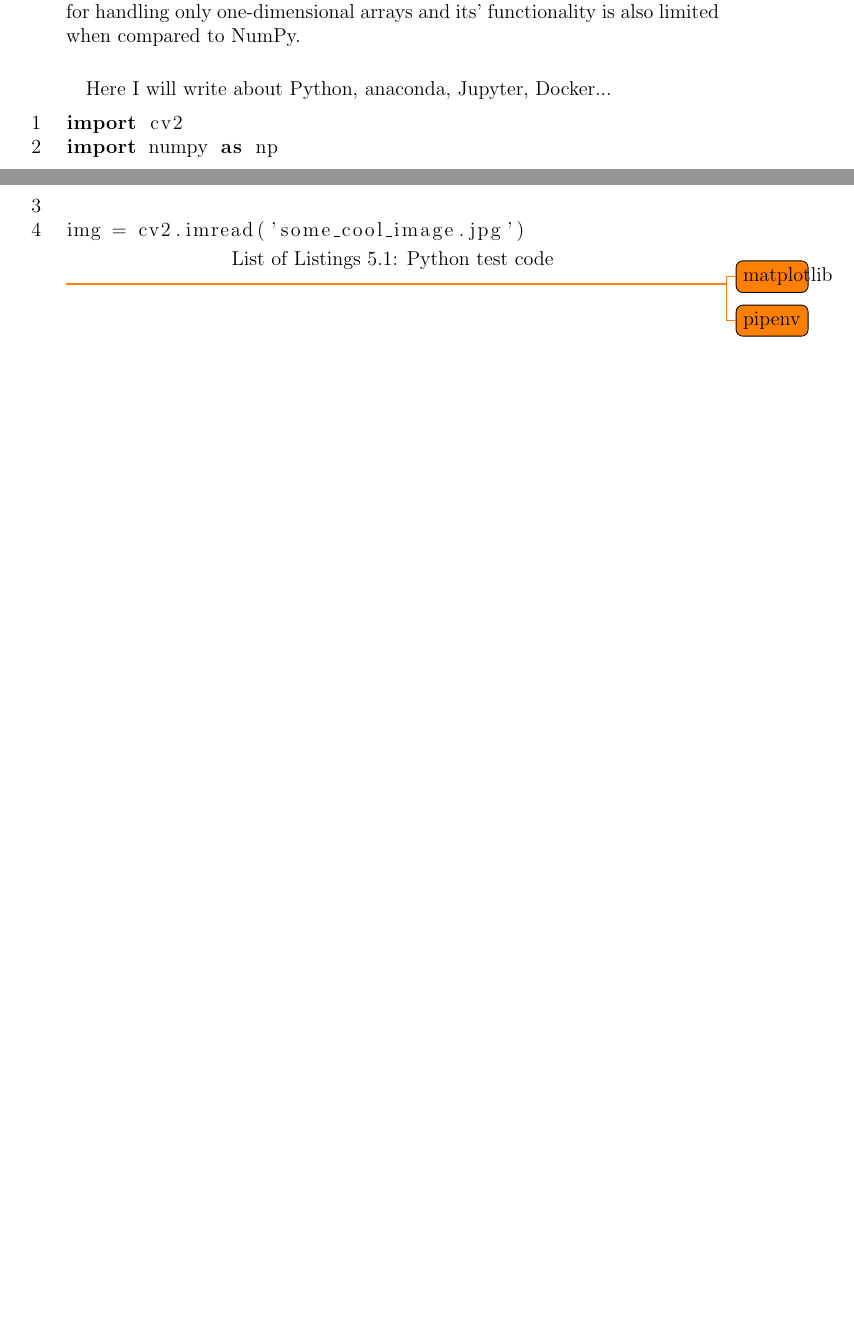
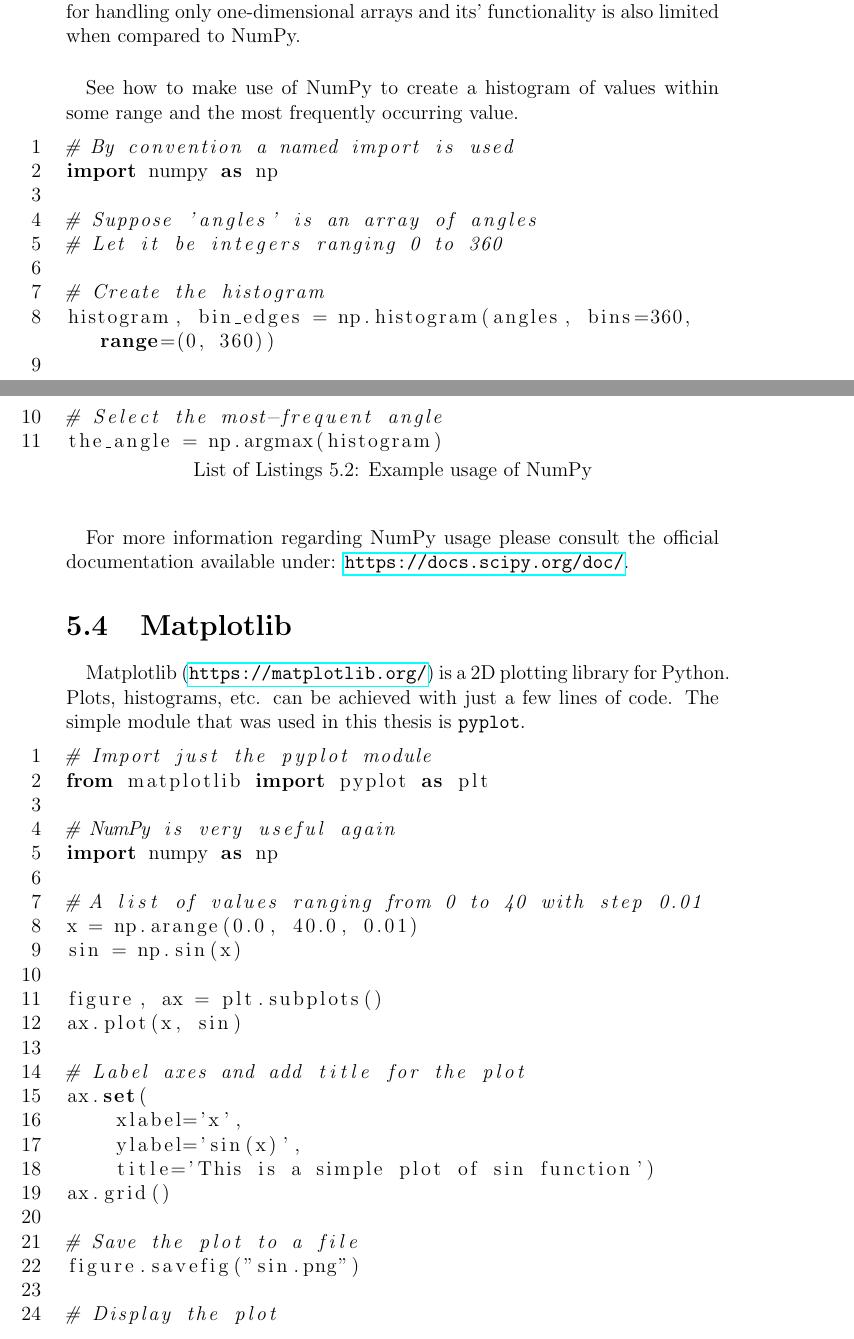
Before and after one commit to maciejbiela/masters-thesis, a LaTeX thesis (root.tex, which reads chapters/development_environment.tex): two parts of pages 43 and 44 of 51 before the commit and two parts of pages 44 and 45 of 53 after it, joined at a grey line, cut so that both start at the same text, the shorter picture padded with empty space. Compiled offline with pdfLaTeX.

Commit message:
Add more description for development environment

```diff
--- a/chapters/development_environment.tex
+++ b/chapters/development_environment.tex
@@ -34,14 +61,52 @@ OpenCV Python bindings extensively use NumPy (\url{http://www.numpy.org/}). NumP
 \texttt{ndarray} (known also by the alias of \texttt{array}) is the array class in NumPy. It is important to remember that \texttt{numpy.array} is different from the class from Python's standard library (\texttt{array.array}). The latter one is designed for handling only one-dimensional arrays and its' functionality is also limited when compared to NumPy.
 
 \paragraph{}
-Here I will write about Python, anaconda, Jupyter, Docker...
+See how to make use of NumPy to create a histogram of values within some range and the most frequently occurring value.
 
-\begin{lstlisting}[language=Python, caption=Python test code]
-import cv2
+\begin{lstlisting}[language=Python, caption=Example usage of NumPy]
+# By convention a named import is used
 import numpy as np
 
-img = cv2.imread('some_cool_image.jpg')
+# Suppose 'angles' is an array of angles
+# Let it be integers ranging 0 to 360
+
+# Create the histogram
+histogram, bin_edges = np.histogram(angles, bins=360, range=(0, 360))
+
+# Select the most-frequent angle
+the_angle = np.argmax(histogram)
 \end{lstlisting}
 
-\todo{matplotlib}
-\todo{pipenv}
+\paragraph{}
+For more information regarding NumPy usage please consult the official documentation available under: \url{https://docs.scipy.org/doc/}.
+
+\section{Matplotlib}
+\paragraph{}
+Matplotlib (\url{https://matplotlib.org/}) is a 2D plotting library for Python. Plots, histograms, etc. can be achieved with just a few lines of code. The simple module that was used in this thesis is \texttt{pyplot}.
+
+\begin{lstlisting}[language=Python, caption=Example usage of Matplotlib, label={lst:sinusoid}]
+# Import just the pyplot module
+from matplotlib import pyplot as plt
+
+# NumPy is very useful again
+import numpy as np
+
+# A list of values ranging from 0 to 40 with step 0.01
+x = np.arange(0.0, 40.0, 0.01)
+sin = np.sin(x)
+
+figure, ax = plt.subplots()
+ax.plot(x, sin)
+
+# Label axes and add title for the plot
+ax.set(
+    xlabel='x',
+    ylabel='sin(x)',
+    title='This is a simple plot of sin function')
+ax.grid()
+
+# Save the plot to a file
+figure.savefig("sin.png")
+
+# Display the plot
+plt.show()
--- a/root.tex
+++ b/root.tex
@@ -24,6 +24,8 @@
 
 \usepackage{todonotes}
 
+\usepackage{setspace}
+
 \newtheorem{note}{Note}
 
 \renewcommand{\lstlistingname}{List of Listings}
```
Also changed, not shown: images/sin.png (added), chapters/development_environment.tex (42 more changed lines), root.tex (4 more changed lines).
